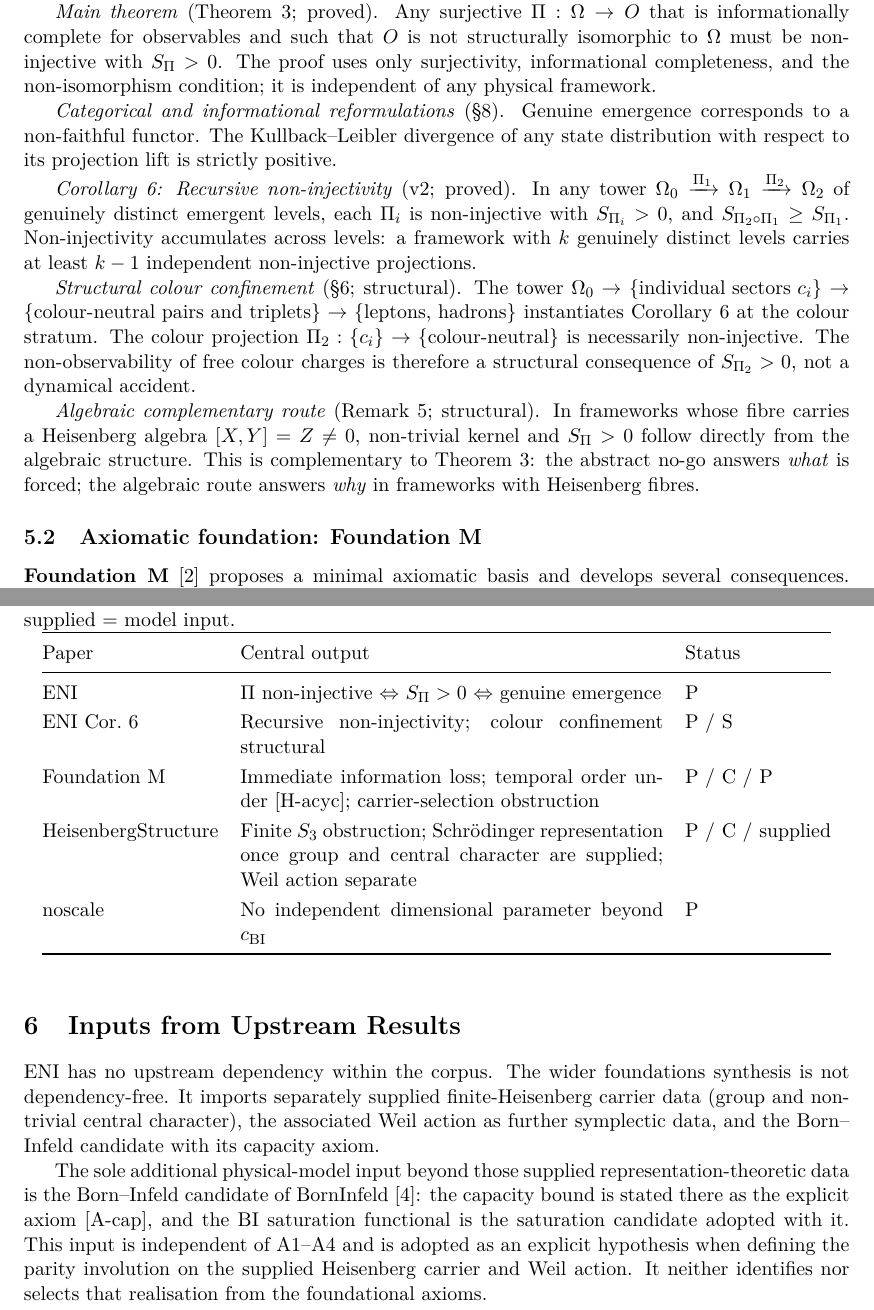
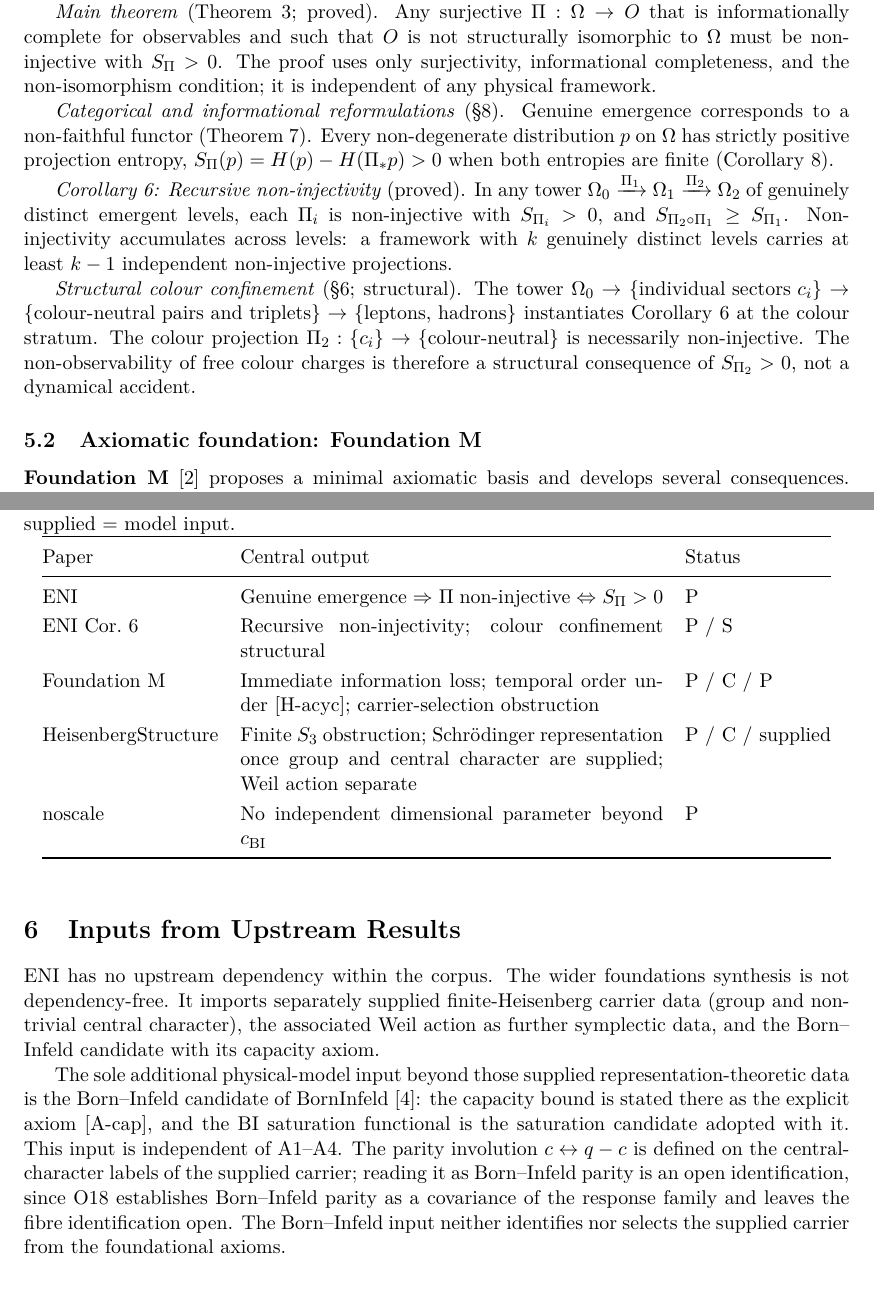
Before and after one commit to Cosmochrony/non-injective-foundations-note, a LaTeX paper (tex/NonInjectiveFoundationsNote.tex): two parts of pages 5 and 7 of 11, joined at a grey line, cut so that both start at the same text. Compiled offline with pdfLaTeX.

Commit message:
Correct ENI attributions and type conditional and supplied inputs
State ENI Theorem 3 as a one-way implication and its informational
reformulation as Corollary 8; drop the commutator-to-kernel route, which
Foundation Corollary 4.9 does not need. Carry the generating-pair
hypothesis on non-commutation, list the Stone-von Neumann statement with
the conditional results, type supplied inputs in the outputs table, and
describe the parity involution as an open identification with BI parity.
Remove version-history wording, align README open items, extend the
release notes.

```diff
--- a/tex/NonInjectiveFoundationsNote.tex
+++ b/tex/NonInjectiveFoundationsNote.tex
@@ -241,11 +242,11 @@
       condition; it is independent of any physical framework.
 
       \textit{Categorical and informational reformulations} (§8).
-      Genuine emergence corresponds to a non-faithful functor.
-      The Kullback--Leibler divergence of any state distribution with respect to its projection
-      lift is strictly positive.
+      Genuine emergence corresponds to a non-faithful functor (Theorem~7).
+      Every non-degenerate distribution $p$ on $\Omega$ has strictly positive projection entropy,
+      $S_\Pi(p) = H(p) - H(\Pi_* p) > 0$ when both entropies are finite (Corollary~8).
 
-      \textit{Corollary~6: Recursive non-injectivity} (v2; proved).
+      \textit{Corollary~6: Recursive non-injectivity} (proved).
       In any tower $\Omega_0 \xrightarrow{\Pi_1} \Omega_1 \xrightarrow{\Pi_2} \Omega_2$ of
       genuinely distinct emergent levels, each $\Pi_i$ is non-injective with $S_{\Pi_i} > 0$,
       and $S_{\Pi_2 \circ \Pi_1} \geq S_{\Pi_1}$.
@@ -261,12 +262,6 @@
       non-injective.
       The non-observability of free colour charges is therefore a structural consequence
       of $S_{\Pi_2} > 0$, not a dynamical accident.
-
-      \textit{Algebraic complementary route} (Remark~5; structural).
-      In frameworks whose fibre carries a Heisenberg algebra $[X, Y] = Z \neq 0$, non-trivial
-      kernel and $\SPI > 0$ follow directly from the algebraic structure.
-      This is complementary to Theorem~3: the abstract no-go answers \emph{what} is forced;
-      the algebraic route answers \emph{why} in frameworks with Heisenberg fibres.
 
     \subsection{Axiomatic foundation: Foundation~M}
       \label{sec:foundation}
@@ -388,7 +383,7 @@
           \toprule
           Paper & Central output & Status \\
           \midrule
-          ENI & $\Pi$ non-injective $\Leftrightarrow$ $S_\Pi > 0$ $\Leftrightarrow$ genuine emergence & P \\
+          ENI & Genuine emergence $\Rightarrow$ $\Pi$ non-injective $\Leftrightarrow$ $S_\Pi > 0$ & P \\
           ENI Cor.~6 & Recursive non-injectivity; colour confinement structural & P / S \\
           Foundation~M & Immediate information loss; temporal order under [H-acyc];
           carrier-selection obstruction & P / C / P \\
@@ -411,9 +406,13 @@
     the Born--Infeld candidate of BornInfeld~\cite{Beau2026c}: the capacity bound is stated there as the explicit
     axiom [A-cap], and the BI saturation functional is the saturation candidate
     adopted with it.
-    This input is independent of A1--A4 and is adopted as an explicit hypothesis when defining
-    the parity involution on the supplied Heisenberg carrier and Weil action. It neither identifies
-    nor selects that realisation from the foundational axioms.
+    This input is independent of A1--A4.
+    The parity involution $c \leftrightarrow q-c$ is defined on the central-character labels of the
+    supplied carrier; reading it as Born--Infeld parity is an open identification, since O18
+    establishes Born--Infeld parity as a covariance of the response family and leaves the fibre
+    identification open.
+    The Born--Infeld input neither identifies nor selects the supplied carrier from the
+    foundational axioms.
 
   \section{Outputs to Downstream Branches}
     \label{sec:outputs}
```
Also changed, not shown: tex/cosmochrony-bibliography.bib (+3 -2 lines), README.md, tex/NonInjectiveFoundationsNote.tex (42 more changed lines), 1 other file.
